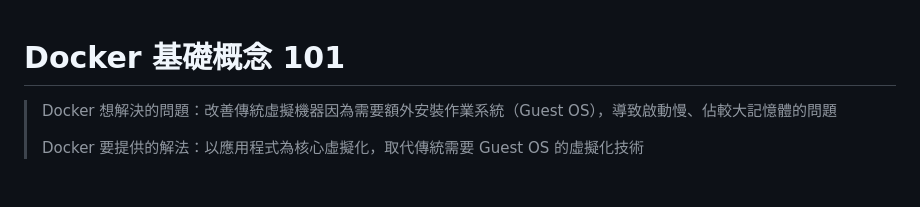
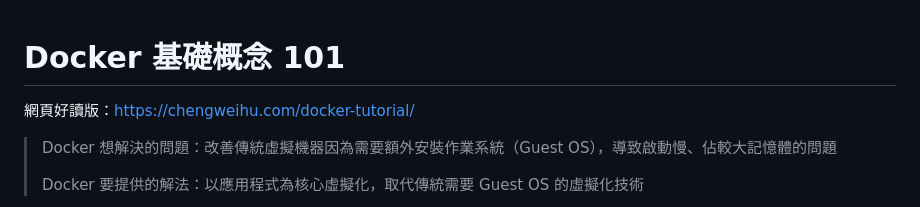
Before and after one commit to HcwXd/docker-tutorial, a Markdown page: README.md, the part around the change. Drawn GitHub-style; blank space fills up the shorter version.

```diff
--- a/README.md
+++ b/README.md
@@ -1,4 +1,6 @@
 # Docker 基礎概念 101
+
+網頁好讀版：[https://chengweihu.com/docker-tutorial/](https://chengweihu.com/docker-tutorial/)
 
 > Docker 想解決的問題：改善傳統虛擬機器因為需要額外安裝作業系統（Guest OS），導致啟動慢、佔較大記憶體的問題
 >
```
